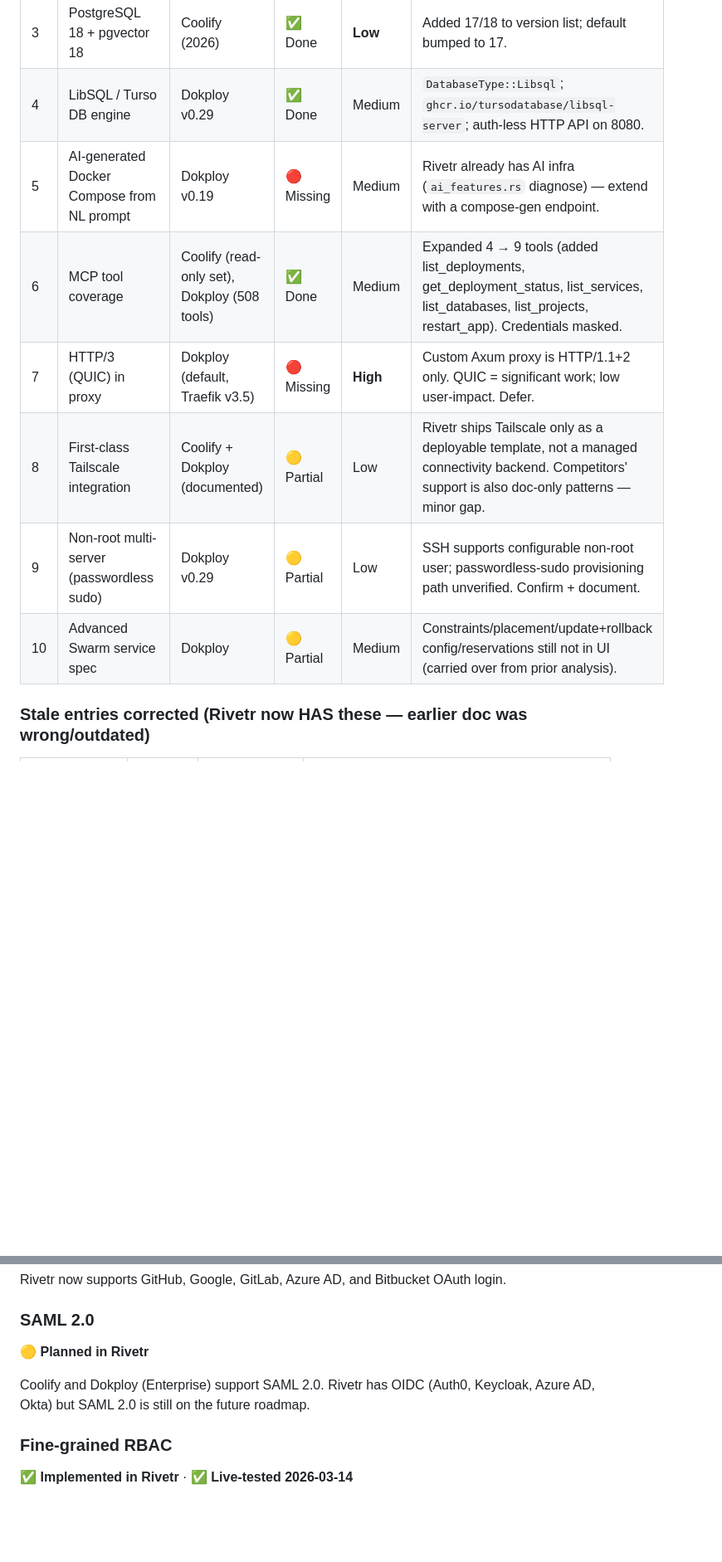
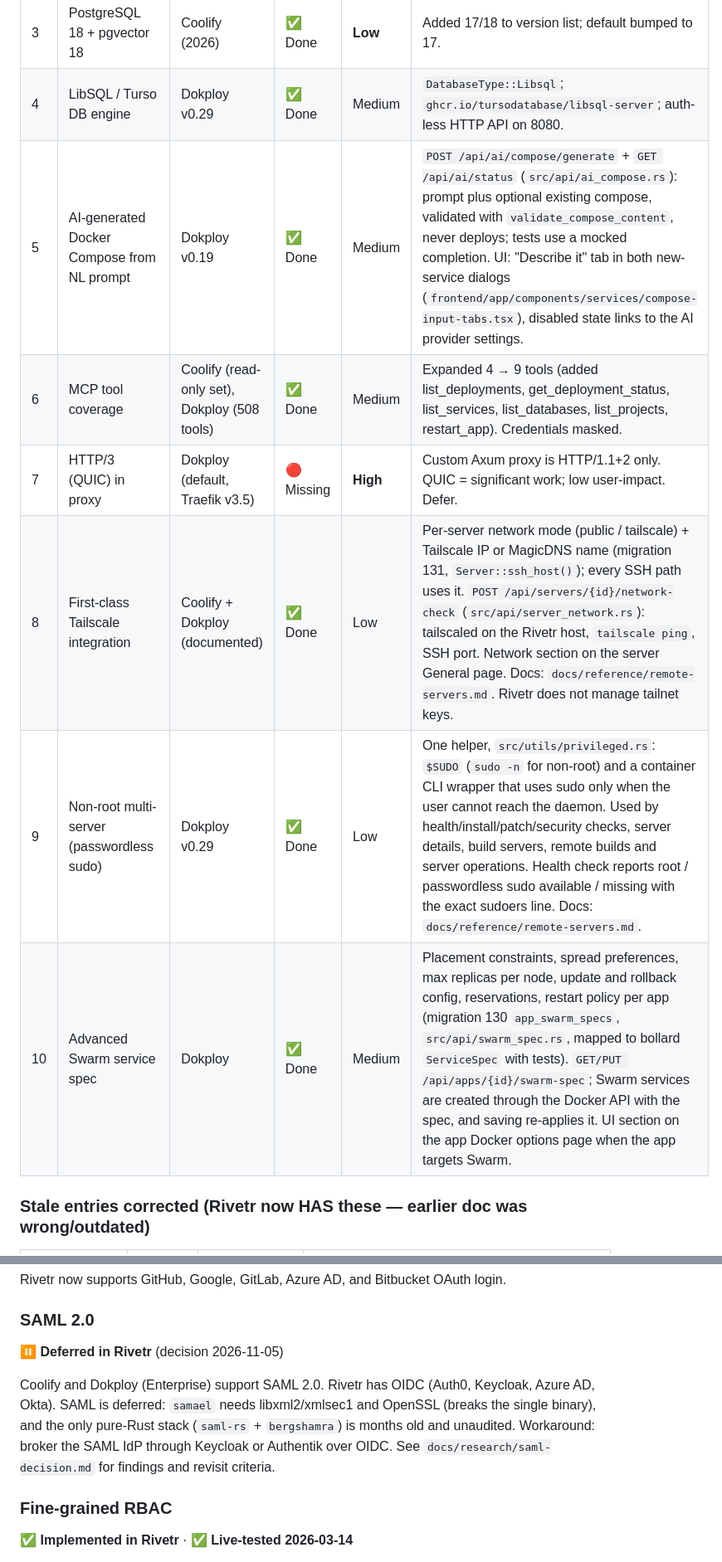
Before and after one commit to KwaminaWhyte/rivetr, a Markdown page: docs/research/competitive-gap-analysis.md, 2 parts joined by grey strips. Shown at 83% size. Drawn GitHub-style; blank space fills up the shorter version.

```diff
--- a/docs/research/competitive-gap-analysis.md
+++ b/docs/research/competitive-gap-analysis.md
@@ -23,12 +25,12 @@ Fresh sweep of both competitors' late-2025→2026 releases, cross-checked agains
 | 2 | Configurable stop grace period (`stop_timeout` before SIGKILL) | Coolify (2026) | ✅ Done | **Low** | Per-app `stop_grace_period`; `ContainerRuntime::stop_timeout()` (Docker `t`, Podman `--time`); migration 107; Docker Options UI. |
 | 3 | PostgreSQL 18 + pgvector 18 | Coolify (2026) | ✅ Done | **Low** | Added 17/18 to version list; default bumped to 17. |
 | 4 | LibSQL / Turso DB engine | Dokploy v0.29 | ✅ Done | Medium | `DatabaseType::Libsql`; `ghcr.io/tursodatabase/libsql-server`; auth-less HTTP API on 8080. |
-| 5 | AI-generated Docker Compose from NL prompt | Dokploy v0.19 | 🔴 Missing | Medium | Rivetr already has AI infra (`ai_features.rs` diagnose) — extend with a compose-gen endpoint. |
+| 5 | AI-generated Docker Compose from NL prompt | Dokploy v0.19 | ✅ Done | Medium | `POST /api/ai/compose/generate` + `GET /api/ai/status` (`src/api/ai_compose.rs`): prompt plus optional existing compose, validated with `validate_compose_content`, never deploys; tests use a mocked completion. UI: "Describe it" tab in both new-service dialogs (`frontend/app/components/services/compose-input-tabs.tsx`), disabled state links to the AI provider settings. |
 | 6 | MCP tool coverage | Coolify (read-only set), Dokploy (508 tools) | ✅ Done | Medium | Expanded 4 → 9 tools (added list_deployments, get_deployment_status, list_services, list_databases, list_projects, restart_app). Credentials masked. |
 | 7 | HTTP/3 (QUIC) in proxy | Dokploy (default, Traefik v3.5) | 🔴 Missing | **High** | Custom Axum proxy is HTTP/1.1+2 only. QUIC = significant work; low user-impact. Defer. |
-| 8 | First-class Tailscale integration | Coolify + Dokploy (documented) | 🟡 Partial | Low | Rivetr ships Tailscale only as a deployable template, not a managed connectivity backend. Competitors' support is also doc-only patterns — minor gap. |
-| 9 | Non-root multi-server (passwordless sudo) | Dokploy v0.29 | 🟡 Partial | Low | SSH supports configurable non-root user; passwordless-sudo provisioning path unverified. Confirm + document. |
-| 10 | Advanced Swarm service spec | Dokploy | 🟡 Partial | Medium | Constraints/placement/update+rollback config/reservations still not in UI (carried over from prior analysis). |
+| 8 | First-class Tailscale integration | Coolify + Dokploy (documented) | ✅ Done | Low | Per-server network mode (public / tailscale) + Tailscale IP or MagicDNS name (migration 131, `Server::ssh_host()`); every SSH path uses it. `POST /api/servers/{id}/network-check` (`src/api/server_network.rs`): tailscaled on the Rivetr host, `tailscale ping`, SSH port. Network section on the server General page. Docs: `docs/reference/remote-servers.md`. Rivetr does not manage tailnet keys. |
+| 9 | Non-root multi-server (passwordless sudo) | Dokploy v0.29 | ✅ Done | Low | One helper, `src/utils/privileged.rs`: `$SUDO` (`sudo -n` for non-root) and a container CLI wrapper that uses sudo only when the user cannot reach the daemon. Used by health/install/patch/security checks, server details, build servers, remote builds and server operations. Health check reports root / passwordless sudo available / missing with the exact sudoers line. Docs: `docs/reference/remote-servers.md`. |
+| 10 | Advanced Swarm service spec | Dokploy | ✅ Done | Medium | Placement constraints, spread preferences, max replicas per node, update and rollback config, reservations, restart policy per app (migration 130 `app_swarm_specs`, `src/api/swarm_spec.rs`, mapped to bollard `ServiceSpec` with tests). `GET/PUT /api/apps/{id}/swarm-spec`; Swarm services are created through the Docker API with the spec, and saving re-applies it. UI section on the app Docker options page when the app targets Swarm. |
 
 ### Stale entries corrected (Rivetr now HAS these — earlier doc was wrong/outdated)
 
@@ -427,9 +437,9 @@ Rivetr's Swarm integration initializes a cluster and scales replicas but doesn't
 Rivetr now supports GitHub, Google, GitLab, Azure AD, and Bitbucket OAuth login.
 
 ### SAML 2.0
-🟡 **Planned in Rivetr**
+⏸ **Deferred in Rivetr** (decision 2026-11-05)
 
-Coolify and Dokploy (Enterprise) support SAML 2.0. Rivetr has OIDC (Auth0, Keycloak, Azure AD, Okta) but SAML 2.0 is still on the future roadmap.
+Coolify and Dokploy (Enterprise) support SAML 2.0. Rivetr has OIDC (Auth0, Keycloak, Azure AD, Okta). SAML is deferred: `samael` needs libxml2/xmlsec1 and OpenSSL (breaks the single binary), and the only pure-Rust stack (`saml-rs` + `bergshamra`) is months old and unaudited. Workaround: broker the SAML IdP through Keycloak or Authentik over OIDC. See `docs/research/saml-decision.md` for findings and revisit criteria.
 
 ### Fine-grained RBAC
 ✅ **Implemented in Rivetr** · ✅ **Live-tested 2026-03-14**
```
Also changed, not shown: other parts of docs/research/competitive-gap-analysis.md (+17 -7 lines).
